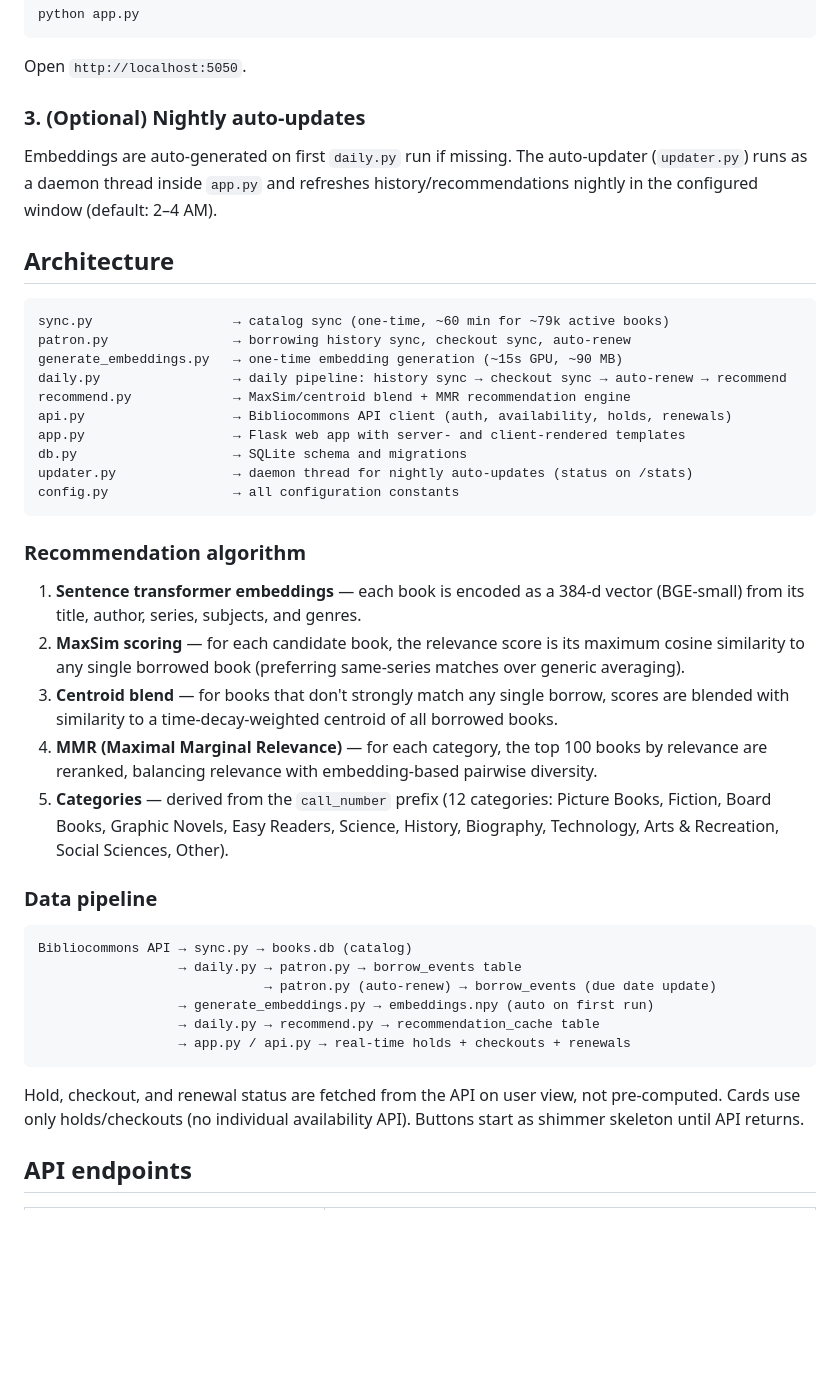
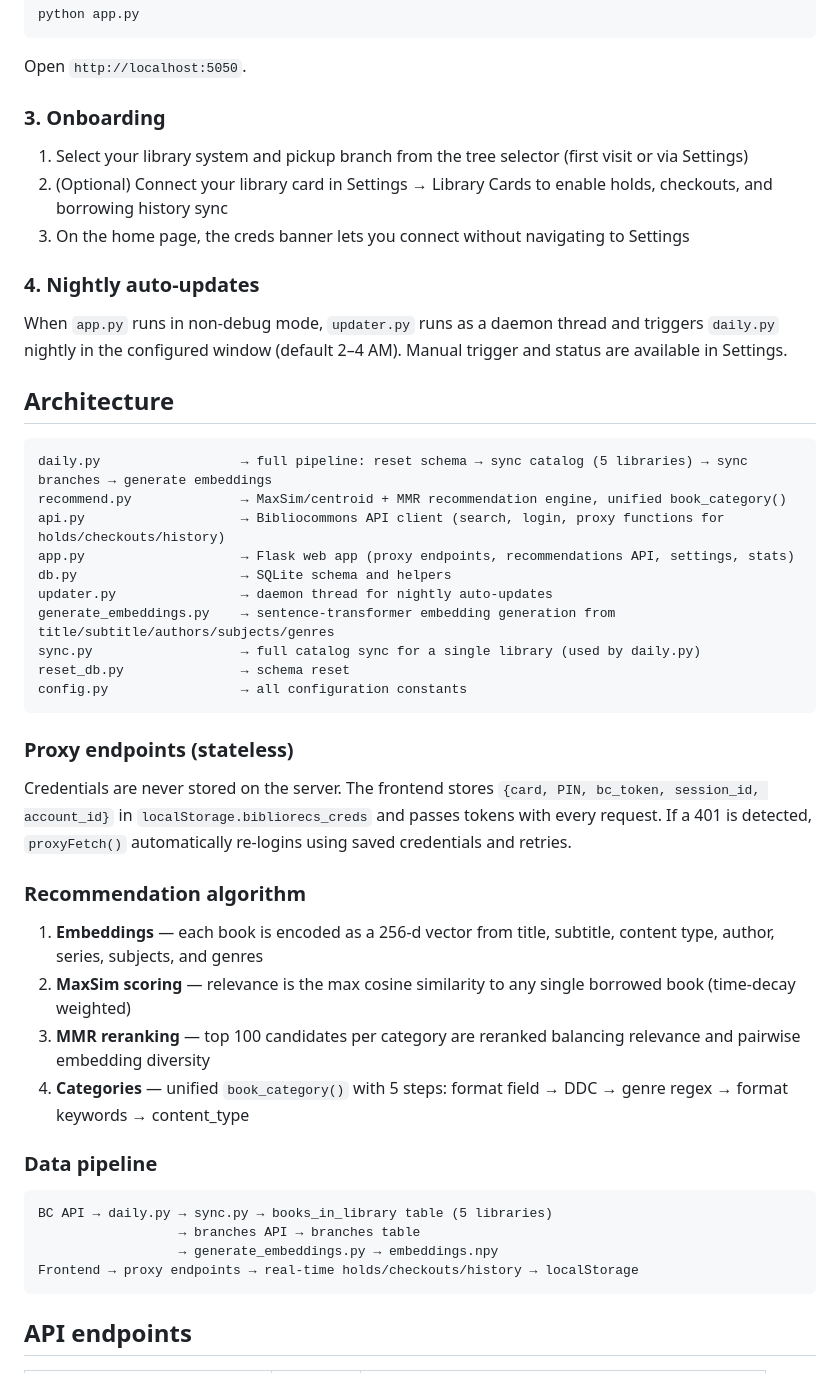
Before and after one commit to diaorui/bibliorecs, a Markdown page: README.md, the part around one of its changes. GitHub-like rendering; blank space fills up the shorter version.

Commit message:
docs: rewrite README for multi-library, privacy-first, current API

````diff
--- a/README.md
+++ b/README.md
@@ -84,45 +64,50 @@ python app.py
 
 Open `http://localhost:5050`.
 
-### 3. (Optional) Nightly auto-updates
+### 3. Onboarding
 
-Embeddings are auto-generated on first `daily.py` run if missing. The auto-updater (`updater.py`) runs as a daemon thread inside `app.py` and refreshes history/recommendations nightly in the configured window (default: 2–4 AM).
+1. Select your library system and pickup branch from the tree selector (first visit or via Settings)
+2. (Optional) Connect your library card in Settings → Library Cards to enable holds, checkouts, and borrowing history sync
+3. On the home page, the creds banner lets you connect without navigating to Settings
+
+### 4. Nightly auto-updates
+
+When `app.py` runs in non-debug mode, `updater.py` runs as a daemon thread and triggers `daily.py` nightly in the configured window (default 2–4 AM). Manual trigger and status are available in Settings.
 
 ## Architecture
 
 ```
-sync.py                  → catalog sync (one-time, ~60 min for ~79k active books)
-patron.py                → borrowing history sync, checkout sync, auto-renew
-generate_embeddings.py   → one-time embedding generation (~15s GPU, ~90 MB)
-daily.py                 → daily pipeline: history sync → checkout sync → auto-renew → recommend
-recommend.py             → MaxSim/centroid blend + MMR recommendation engine
-api.py                   → Bibliocommons API client (auth, availability, holds, renewals)
-app.py                   → Flask web app with server- and client-rendered templates
-db.py                    → SQLite schema and migrations
-updater.py               → daemon thread for nightly auto-updates (status on /stats)
-config.py                → all configuration constants
+daily.py                  → full pipeline: reset schema → sync catalog (5 libraries) → sync branches → generate embeddings
+recommend.py              → MaxSim/centroid + MMR recommendation engine, unified book_category()
+api.py                    → Bibliocommons API client (search, login, proxy functions for holds/checkouts/history)
+app.py                    → Flask web app (proxy endpoints, recommendations API, settings, stats)
+db.py                     → SQLite schema and helpers
+updater.py                → daemon thread for nightly auto-updates
+generate_embeddings.py    → sentence-transformer embedding generation from title/subtitle/authors/subjects/genres
+sync.py                   → full catalog sync for a single library (used by daily.py)
+reset_db.py               → schema reset
+config.py                 → all configuration constants
 ```
+
+### Proxy endpoints (stateless)
+
+Credentials are never stored on the server. The frontend stores `{card, PIN, bc_token, session_id, account_id}` in `localStorage.bibliorecs_creds` and passes tokens with every request. If a 401 is detected, `proxyFetch()` automatically re-logins using saved credentials and retries.
 
 ### Recommendation algorithm
 
-1. **Sentence transformer embeddings** — each book is encoded as a 384-d vector (BGE-small) from its title, author, series, subjects, and genres.
-2. **MaxSim scoring** — for each candidate book, the relevance score is its maximum cosine similarity to any single borrowed book (preferring same-series matches over generic averaging).
-3. **Centroid blend** — for books that don't strongly match any single borrow, scores are blended with similarity to a time-decay-weighted centroid of all borrowed books.
-4. **MMR (Maximal Marginal Relevance)** — for each category, the top 100 books by relevance are reranked, balancing relevance with embedding-based pairwise diversity.
-5. **Categories** — derived from the `call_number` prefix (12 categories: Picture Books, Fiction, Board Books, Graphic Novels, Easy Readers, Science, History, Biography, Technology, Arts & Recreation, Social Sciences, Other).
+1. **Embeddings** — each book is encoded as a 256-d vector from title, subtitle, content type, author, series, subjects, and genres
+2. **MaxSim scoring** — relevance is the max cosine similarity to any single borrowed book (time-decay weighted)
+3. **MMR reranking** — top 100 candidates per category are reranked balancing relevance and pairwise embedding diversity
+4. **Categories** — unified `book_category()` with 5 steps: format field → DDC → genre regex → format keywords → content_type
 
 ### Data pipeline
 
 ```
-Bibliocommons API → sync.py → books.db (catalog)
-                  → daily.py → patron.py → borrow_events table
-                             → patron.py (auto-renew) → borrow_events (due date update)
-                  → generate_embeddings.py → embeddings.npy (auto on first run)
-                  → daily.py → recommend.py → recommendation_cache table
-                  → app.py / api.py → real-time holds + checkouts + renewals
+BC API → daily.py → sync.py → books_in_library table (5 libraries)
+                  → branches API → branches table
+                  → generate_embeddings.py → embeddings.npy
+Frontend → proxy endpoints → real-time holds/checkouts/history → localStorage
 ```
-
-Hold, checkout, and renewal status are fetched from the API on user view, not pre-computed. Cards use only holds/checkouts (no individual availability API). Buttons start as shimmer skeleton until API returns.
 
 ## API endpoints
 
````
Also changed, not shown: other parts of README.md (+47 -61 lines).
